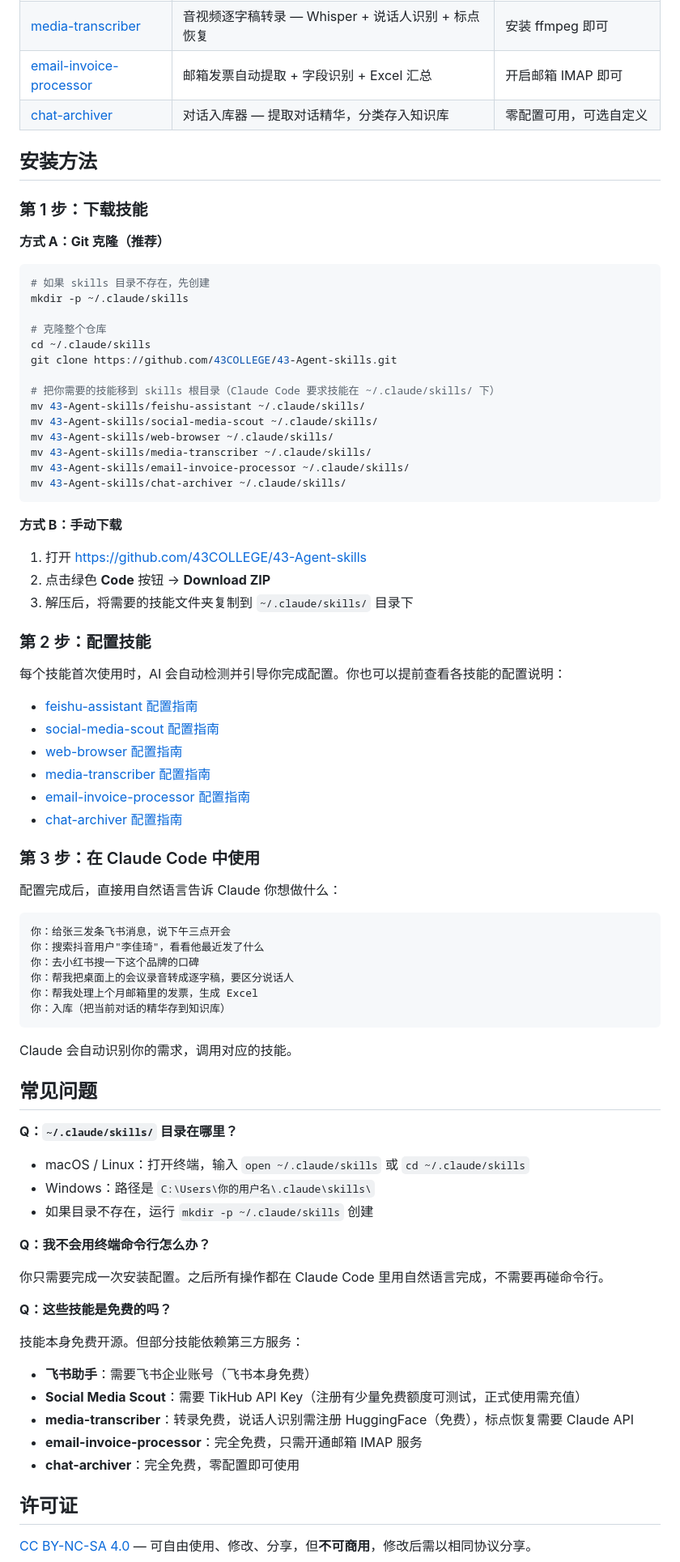
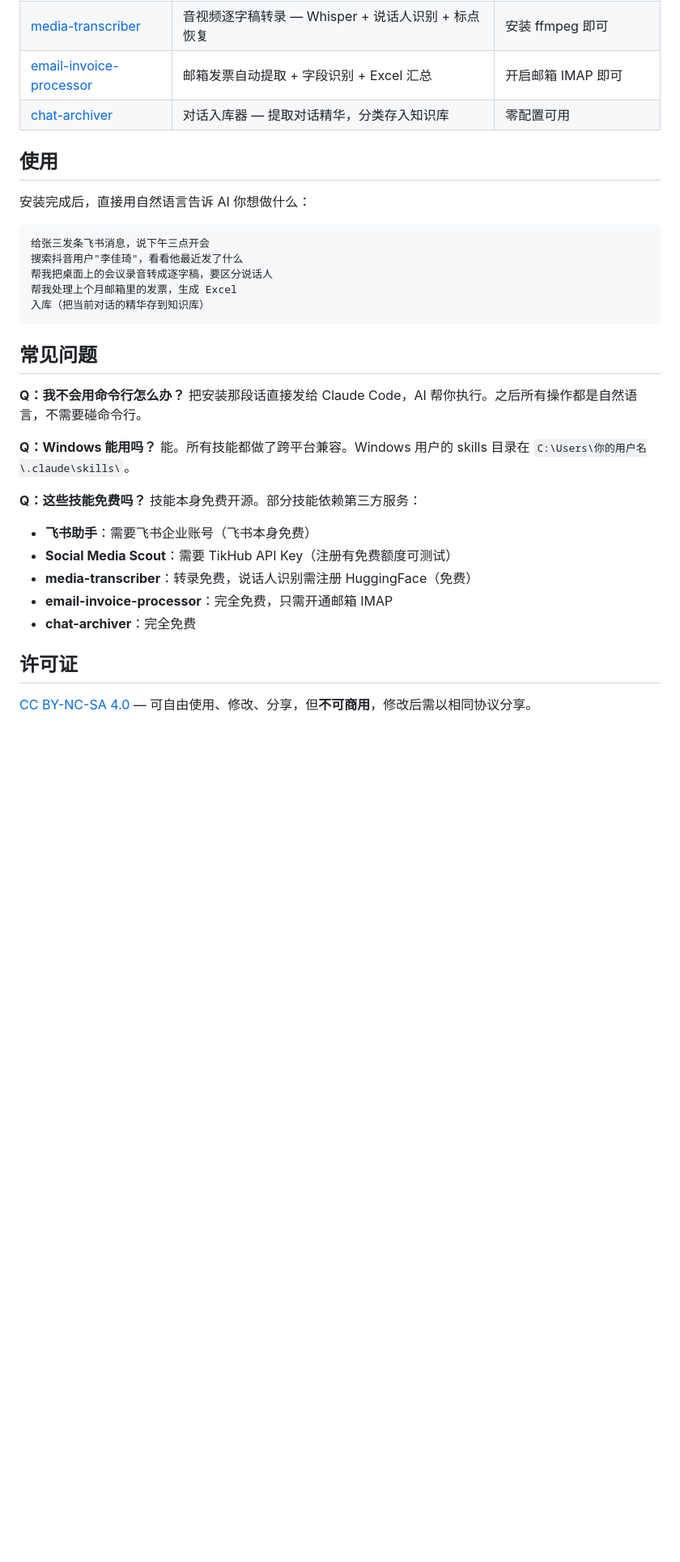
Before and after one commit to 43COLLEGE/43-Agent-skills, a Markdown page: README.md, the part around one of its changes. Shown at 81% size. GitHub-like rendering; blank space fills up the shorter version.

Commit message:
简化安装说明：一句话发给 AI 自动完成

````diff
--- a/README.md
+++ b/README.md
@@ -13,83 +26,35 @@
 | [web-browser](./web-browser/) | 联网策略 + CDP 浏览器操作 + 站点经验积累 | 需要 Node.js 22+ 和 Chrome |
 | [media-transcriber](./media-transcriber/) | 音视频逐字稿转录 — Whisper + 说话人识别 + 标点恢复 | 安装 ffmpeg 即可 |
 | [email-invoice-processor](./email-invoice-processor/) | 邮箱发票自动提取 + 字段识别 + Excel 汇总 | 开启邮箱 IMAP 即可 |
-| [chat-archiver](./chat-archiver/) | 对话入库器 — 提取对话精华，分类存入知识库 | 零配置可用，可选自定义 |
+| [chat-archiver](./chat-archiver/) | 对话入库器 — 提取对话精华，分类存入知识库 | 零配置可用 |
 
-## 安装方法
+## 使用
 
-### 第 1 步：下载技能
-
-**方式 A：Git 克隆（推荐）**
-
-```bash
-# 如果 skills 目录不存在，先创建
-mkdir -p ~/.claude/skills
-
-# 克隆整个仓库
-cd ~/.claude/skills
-git clone https://github.com/43COLLEGE/43-Agent-skills.git
-
-# 把你需要的技能移到 skills 根目录（Claude Code 要求技能在 ~/.claude/skills/ 下）
-mv 43-Agent-skills/feishu-assistant ~/.claude/skills/
-mv 43-Agent-skills/social-media-scout ~/.claude/skills/
-mv 43-Agent-skills/web-browser ~/.claude/skills/
-mv 43-Agent-skills/media-transcriber ~/.claude/skills/
-mv 43-Agent-skills/email-invoice-processor ~/.claude/skills/
-mv 43-Agent-skills/chat-archiver ~/.claude/skills/
-```
-
-**方式 B：手动下载**
-
-1. 打开 https://github.com/43COLLEGE/43-Agent-skills
-2. 点击绿色 **Code** 按钮 → **Download ZIP**
-3. 解压后，将需要的技能文件夹复制到 `~/.claude/skills/` 目录下
-
-### 第 2 步：配置技能
-
-每个技能首次使用时，AI 会自动检测并引导你完成配置。你也可以提前查看各技能的配置说明：
-
-- [feishu-assistant 配置指南](./feishu-assistant/README.md)
-- [social-media-scout 配置指南](./social-media-scout/README.md)
-- [web-browser 配置指南](./web-browser/README.md)
-- [media-transcriber 配置指南](./media-transcriber/README.md)
-- [email-invoice-processor 配置指南](./email-invoice-processor/README.md)
-- [chat-archiver 配置指南](./chat-archiver/README.md)
-
-### 第 3 步：在 Claude Code 中使用
-
-配置完成后，直接用自然语言告诉 Claude 你想做什么：
+安装完成后，直接用自然语言告诉 AI 你想做什么：
 
 ```
-你：给张三发条飞书消息，说下午三点开会
-你：搜索抖音用户"李佳琦"，看看他最近发了什么
-你：去小红书搜一下这个品牌的口碑
-你：帮我把桌面上的会议录音转成逐字稿，要区分说话人
-你：帮我处理上个月邮箱里的发票，生成 Excel
-你：入库（把当前对话的精华存到知识库）
+给张三发条飞书消息，说下午三点开会
+搜索抖音用户"李佳琦"，看看他最近发了什么
+帮我把桌面上的会议录音转成逐字稿，要区分说话人
+帮我处理上个月邮箱里的发票，生成 Excel
+入库（把当前对话的精华存到知识库）
 ```
-
-Claude 会自动识别你的需求，调用对应的技能。
 
 ## 常见问题
 
-**Q：`~/.claude/skills/` 目录在哪里？**
+**Q：我不会用命令行怎么办？**
+把安装那段话直接发给 Claude Code，AI 帮你执行。之后所有操作都是自然语言，不需要碰命令行。
 
-- macOS / Linux：打开终端，输入 `open ~/.claude/skills` 或 `cd ~/.claude/skills`
-- Windows：路径是 `C:\Users\你的用户名\.claude\skills\`
-- 如果目录不存在，运行 `mkdir -p ~/.claude/skills` 创建
+**Q：Windows 能用吗？**
+能。所有技能都做了跨平台兼容。Windows 用户的 skills 目录在 `C:\Users\你的用户名\.claude\skills\`。
 
-**Q：我不会用终端命令行怎么办？**
-
-你只需要完成一次安装配置。之后所有操作都在 Claude Code 里用自然语言完成，不需要再碰命令行。
-
-**Q：这些技能是免费的吗？**
-
-技能本身免费开源。但部分技能依赖第三方服务：
+**Q：这些技能免费吗？**
+技能本身免费开源。部分技能依赖第三方服务：
 - **飞书助手**：需要飞书企业账号（飞书本身免费）
-- **Social Media Scout**：需要 TikHub API Key（注册有少量免费额度可测试，正式使用需充值）
-- **media-transcriber**：转录免费，说话人识别需注册 HuggingFace（免费），标点恢复需要 Claude API
-- **email-invoice-processor**：完全免费，只需开通邮箱 IMAP 服务
-- **chat-archiver**：完全免费，零配置即可使用
+- **Social Media Scout**：需要 TikHub API Key（注册有免费额度可测试）
+- **media-transcriber**：转录免费，说话人识别需注册 HuggingFace（免费）
+- **email-invoice-processor**：完全免费，只需开通邮箱 IMAP
+- **chat-archiver**：完全免费
 
 ## 许可证
 
````
Also changed, not shown: other parts of README.md (+15 -3 lines).
